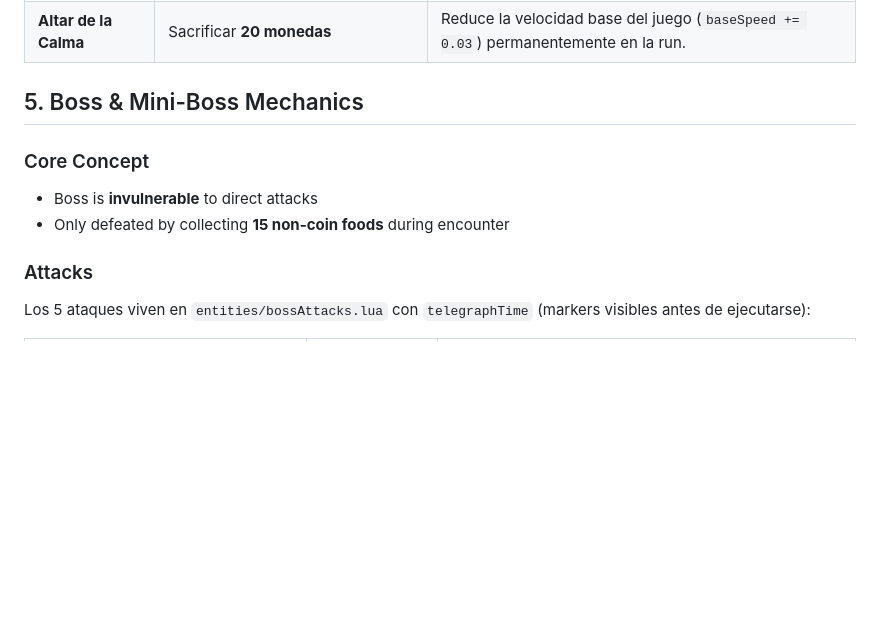
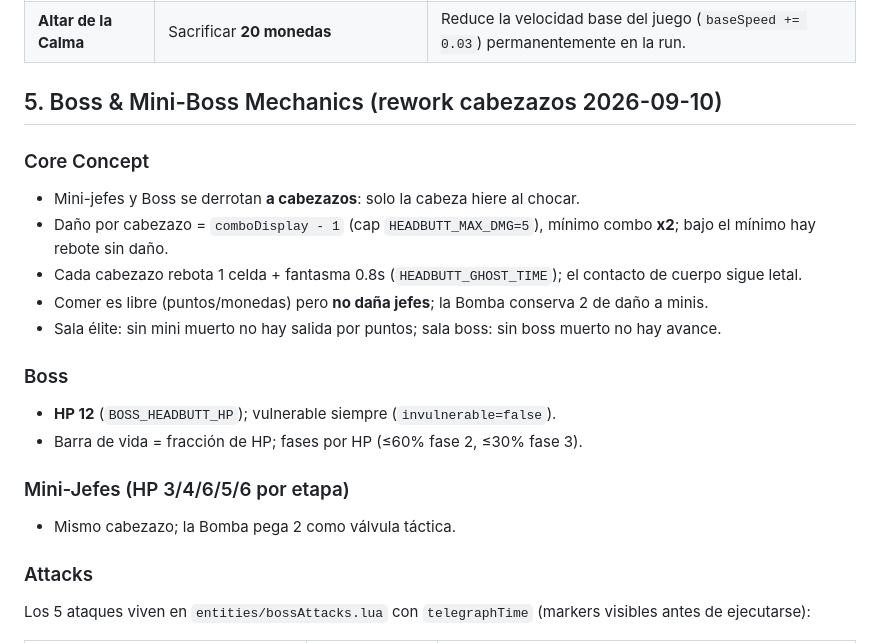
Before and after one commit to nastex123/Snake-with-Love2D, a Markdown page: docs/GDD.md, the part around one of its changes. GitHub-like rendering; blank space fills up the shorter version.

```diff
--- a/docs/GDD.md
+++ b/docs/GDD.md
@@ -366,11 +366,21 @@ En salas especiales de tipo `treasure` o `hub`, puede aparecer un **Altar de Sac
 | **Altar del Vacío** | Perder **3 segundos de tiempo de sala / Racha a x1.0** | Entrega un ítem activo legendario aleatorio de la tienda sin costo. |
 | **Altar de la Calma** | Sacrificar **20 monedas** | Reduce la velocidad base del juego (`baseSpeed += 0.03`) permanentemente en la run. |
 
-## 5. Boss & Mini-Boss Mechanics
+## 5. Boss & Mini-Boss Mechanics (rework cabezazos 2026-09-10)
 
 ### Core Concept
-- Boss is **invulnerable** to direct attacks
-- Only defeated by collecting **15 non-coin foods** during encounter
+- Mini-jefes y Boss se derrotan **a cabezazos**: solo la cabeza hiere al chocar.
+- Daño por cabezazo = `comboDisplay - 1` (cap `HEADBUTT_MAX_DMG=5`), mínimo combo **x2**; bajo el mínimo hay rebote sin daño.
+- Cada cabezazo rebota 1 celda + fantasma 0.8s (`HEADBUTT_GHOST_TIME`); el contacto de cuerpo sigue letal.
+- Comer es libre (puntos/monedas) pero **no daña jefes**; la Bomba conserva 2 de daño a minis.
+- Sala élite: sin mini muerto no hay salida por puntos; sala boss: sin boss muerto no hay avance.
+
+### Boss
+- **HP 12** (`BOSS_HEADBUTT_HP`); vulnerable siempre (`invulnerable=false`).
+- Barra de vida = fracción de HP; fases por HP (≤60% fase 2, ≤30% fase 3).
+
+### Mini-Jefes (HP 3/4/6/5/6 por etapa)
+- Mismo cabezazo; la Bomba pega 2 como válvula táctica.
 
 ### Attacks
 Los 5 ataques viven en `entities/bossAttacks.lua` con `telegraphTime` (markers visibles antes de ejecutarse):
```
Also changed, not shown: other parts of docs/GDD.md (+8 -9 lines).
